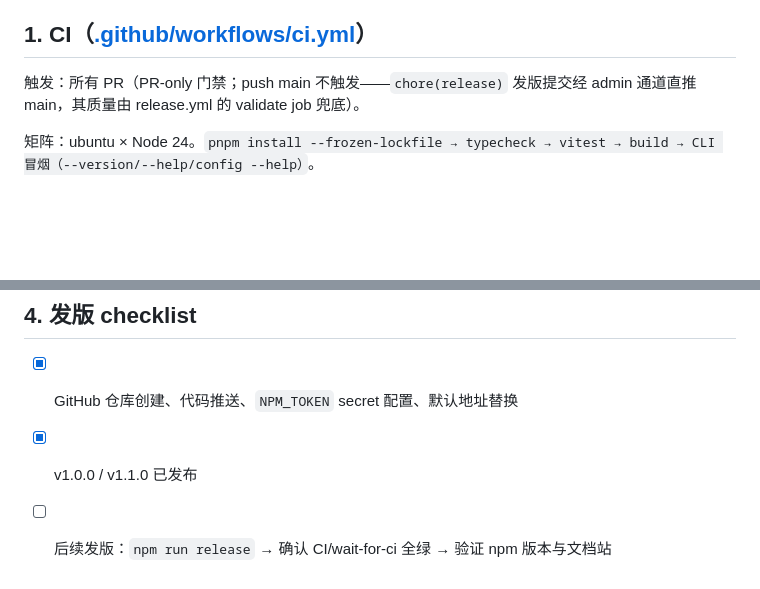
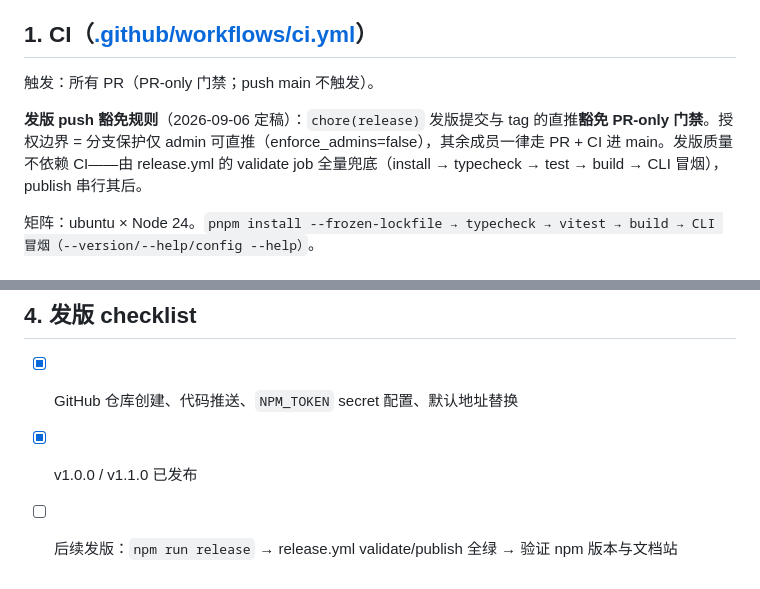
Before and after one commit to pig0224/agile-cli, a Markdown page: docs/release.md, 2 parts joined by grey strips. Drawn GitHub-style; blank space fills up the shorter version.

Commit message:
docs: 发版 push 豁免规则入 release 文档（admin-only 直推边界）
- §1 CI 节：发版 push 豁免规则成文——chore(release) 提交与 tag 直推豁免 PR-only 门禁，
  授权边界 = 分支保护仅 admin 可直推（enforce_admins=false），其余成员一律 PR + CI 进 main；
  发版质量由 release.yml validate job 全量兜底，publish 串行其后
- §4 checklist：清掉废弃的 wait-for-ci 表述，改为 release.yml validate/publish 全绿

```diff
--- a/docs/release.md
+++ b/docs/release.md
@@ -25,7 +25,9 @@ push 后由 release.yml 完成：validate（质量门）→ publish（发 npm
 
 ## 1. CI（[.github/workflows/ci.yml](../.github/workflows/ci.yml)）
 
-触发：所有 PR（PR-only 门禁；push main 不触发——`chore(release)` 发版提交经 admin 通道直推 main，其质量由 release.yml 的 validate job 兜底）。
+触发：所有 PR（PR-only 门禁；push main 不触发）。
+
+**发版 push 豁免规则**（2026-09-06 定稿）：`chore(release)` 发版提交与 tag 的直推**豁免 PR-only 门禁**。授权边界 = 分支保护仅 admin 可直推（enforce_admins=false），其余成员一律走 PR + CI 进 main。发版质量不依赖 CI——由 release.yml 的 validate job 全量兜底（install → typecheck → test → build → CLI 冒烟），publish 串行其后。
 
 矩阵：ubuntu × Node 24。`pnpm install --frozen-lockfile → typecheck → vitest → build → CLI 冒烟（--version/--help/config --help）`。
 
@@ -50,4 +52,4 @@ push 后由 release.yml 完成：validate（质量门）→ publish（发 npm
 
 - [x] GitHub 仓库创建、代码推送、`NPM_TOKEN` secret 配置、默认地址替换
 - [x] v1.0.0 / v1.1.0 已发布
-- [ ] 后续发版：`npm run release` → 确认 CI/wait-for-ci 全绿 → 验证 npm 版本与文档站
+- [ ] 后续发版：`npm run release` → release.yml validate/publish 全绿 → 验证 npm 版本与文档站
```
